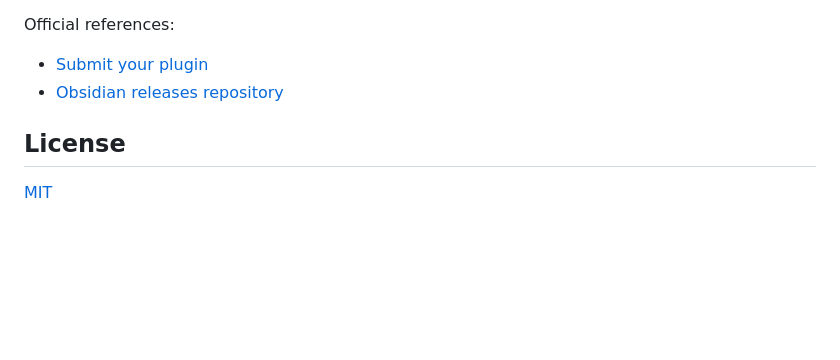
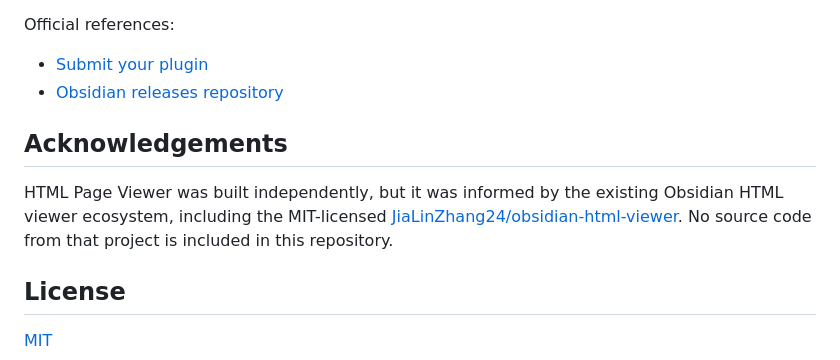
Before and after one commit to viggomeesters/obsidian-html-page-viewer, a Markdown page: README.md, the part around the change. GitHub-like rendering; blank space fills up the shorter version.

Commit message:
docs: acknowledge html viewer inspiration

```diff
--- a/README.md
+++ b/README.md
@@ -132,6 +132,10 @@ Official references:
 - [Submit your plugin](https://docs.obsidian.md/Plugins/Releasing/Submit%20your%20plugin)
 - [Obsidian releases repository](https://github.com/obsidianmd/obsidian-releases)
 
+## Acknowledgements
+
+HTML Page Viewer was built independently, but it was informed by the existing Obsidian HTML viewer ecosystem, including the MIT-licensed [JiaLinZhang24/obsidian-html-viewer](https://github.com/JiaLinZhang24/obsidian-html-viewer). No source code from that project is included in this repository.
+
 ## License
 
 [MIT](LICENSE)
```
